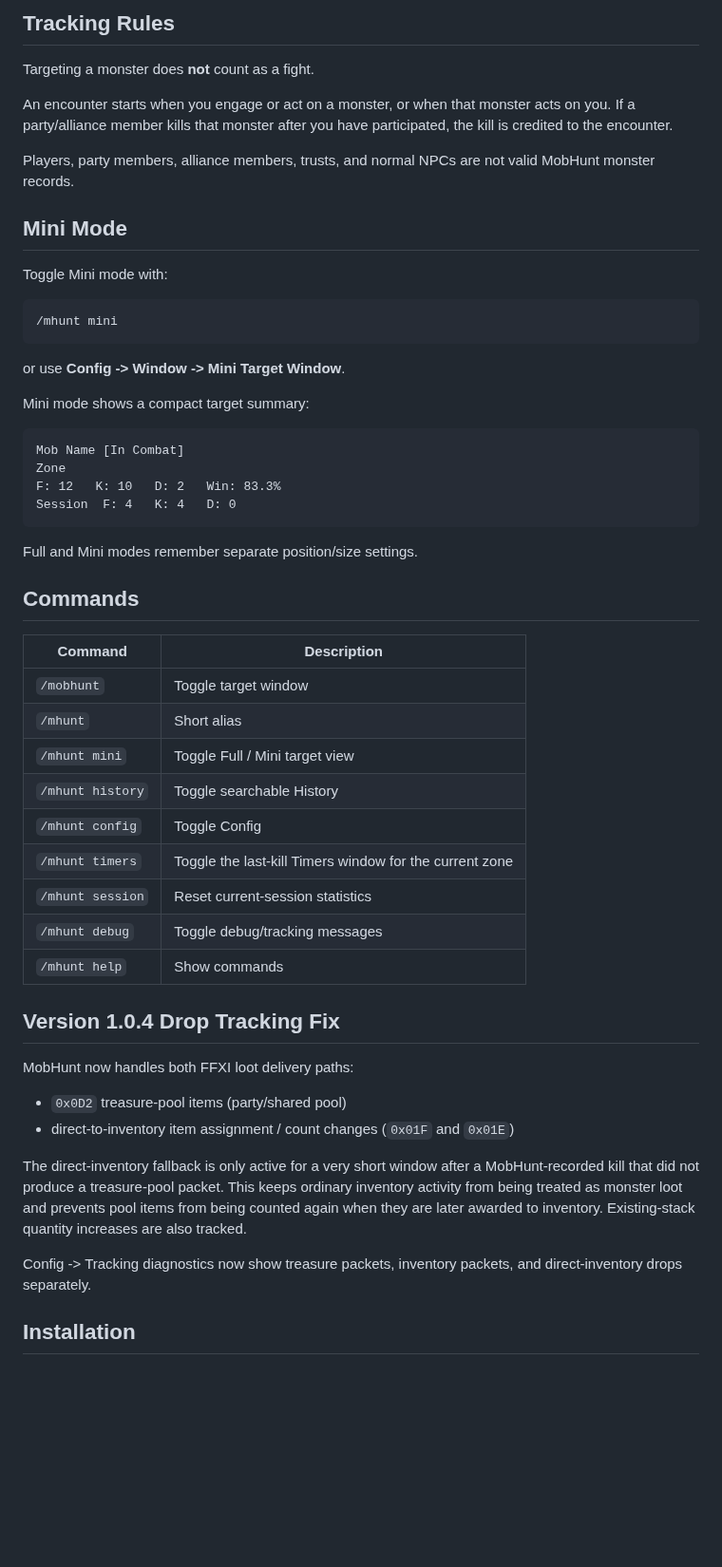
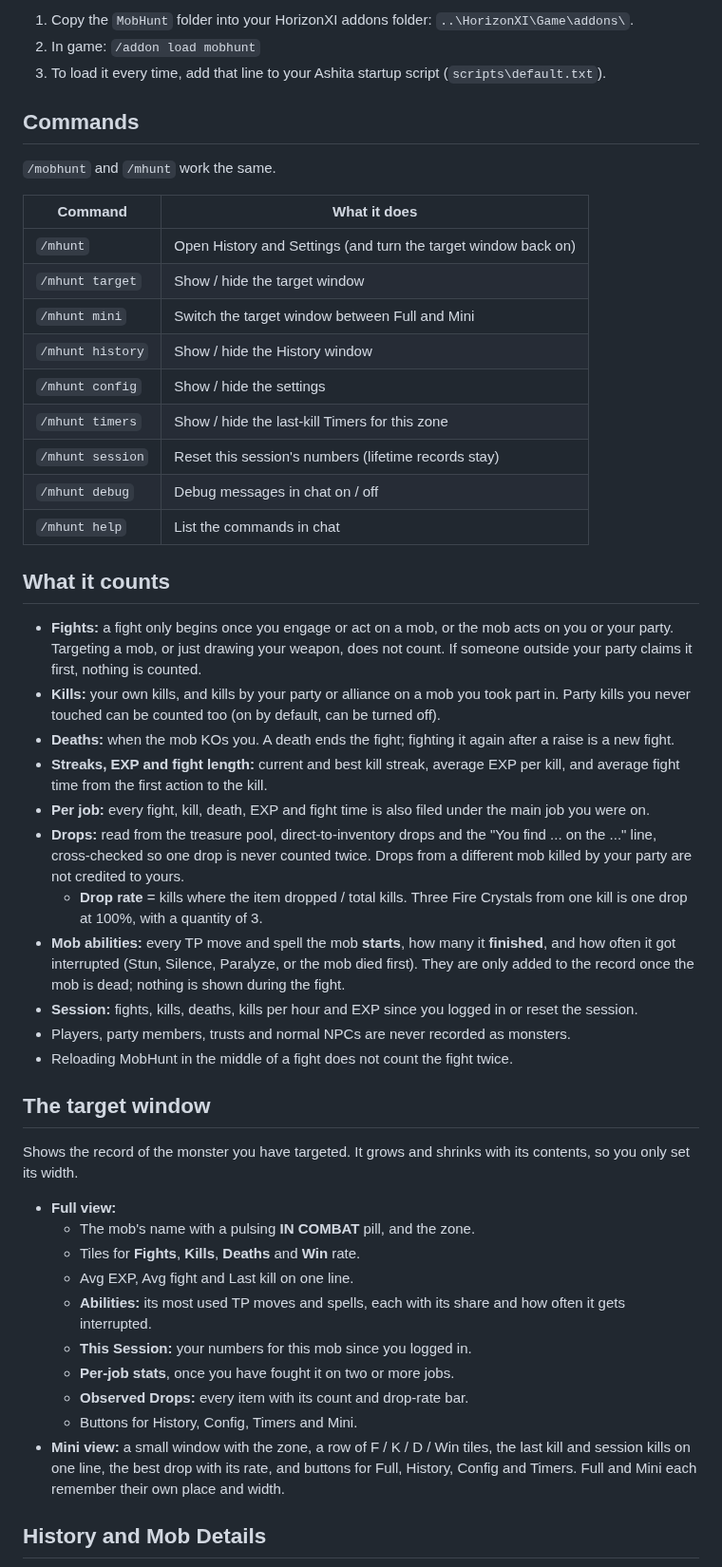
Before and after one commit to ShiroIzumi/FFXI-Addons, a Markdown page: MobHunt/README.md, the part around one of its changes. Shown at 95% size. Rendered like a GitHub page; blank space fills up the shorter version.

````diff
--- a/MobHunt/README.md
+++ b/MobHunt/README.md
@@ -50,57 +33,52 @@ MobHunt tracks monster hunting statistics by **Zone + Mob Name** and displays th
 
-## Tracking Rules
-
-Targeting a monster does **not** count as a fight.
-
-An encounter starts when you engage or act on a monster, or when that monster acts on you. If a party/alliance member kills that monster after you have participated, the kill is credited to the encounter.
-
-Players, party members, alliance members, trusts, and normal NPCs are not valid MobHunt monster records.
-
-## Mini Mode
-
-Toggle Mini mode with:
-
-```text
-/mhunt mini
-```
-
-or use **Config -> Window -> Mini Target Window**.
-
-Mini mode shows a compact target summary:
-
-```text
-Mob Name [In Combat]
-Zone
-F: 12   K: 10   D: 2   Win: 83.3%
-Session  F: 4   K: 4   D: 0
-```
-
-Full and Mini modes remember separate position/size settings.
+1. Copy the `MobHunt` folder into your HorizonXI addons folder: `..\HorizonXI\Game\addons\`.
+2. In game: `/addon load mobhunt`
+3. To load it every time, add that line to your Ashita startup script (`scripts\default.txt`).
 
 ## Commands
 
-| Command | Description |
+`/mobhunt` and `/mhunt` work the same.
+
+| Command | What it does |
 |---|---|
-| `/mobhunt` | Toggle target window |
-| `/mhunt` | Short alias |
-| `/mhunt mini` | Toggle Full / Mini target view |
-| `/mhunt history` | Toggle searchable History |
-| `/mhunt config` | Toggle Config |
-| `/mhunt timers` | Toggle the last-kill Timers window for the current zone |
-| `/mhunt session` | Reset current-session statistics |
-| `/mhunt debug` | Toggle debug/tracking messages |
-| `/mhunt help` | Show commands |
+| `/mhunt` | Open History and Settings (and turn the target window back on) |
+| `/mhunt target` | Show / hide the target window |
+| `/mhunt mini` | Switch the target window between Full and Mini |
+| `/mhunt history` | Show / hide the History window |
+| `/mhunt config` | Show / hide the settings |
+| `/mhunt timers` | Show / hide the last-kill Timers for this zone |
+| `/mhunt session` | Reset this session's numbers (lifetime records stay) |
+| `/mhunt debug` | Debug messages in chat on / off |
+| `/mhunt help` | List the commands in chat |
 
-## Version 1.0.4 Drop Tracking Fix
+## What it counts
 
-MobHunt now handles both FFXI loot delivery paths:
+- **Fights:** a fight only begins once you engage or act on a mob, or the mob acts on you or your party. Targeting a mob, or just drawing your weapon, does not count. If someone outside your party claims it first, nothing is counted.
+- **Kills:** your own kills, and kills by your party or alliance on a mob you took part in. Party kills you never touched can be counted too (on by default, can be turned off).
+- **Deaths:** when the mob KOs you. A death ends the fight; fighting it again after a raise is a new fight.
+- **Streaks, EXP and fight length:** current and best kill streak, average EXP per kill, and average fight time from the first action to the kill.
+- **Per job:** every fight, kill, death, EXP and fight time is also filed under the main job you were on.
+- **Drops:** read from the treasure pool, direct-to-inventory drops and the "You find ... on the ..." line, cross-checked so one drop is never counted twice. Drops from a different mob killed by your party are not credited to yours.
+  - **Drop rate** = kills where the item dropped / total kills. Three Fire Crystals from one kill is one drop at 100%, with a quantity of 3.
+- **Mob abilities:** every TP move and spell the mob **starts**, how many it **finished**, and how often it got interrupted (Stun, Silence, Paralyze, or the mob died first). They are only added to the record once the mob is dead; nothing is shown during the fight.
+- **Session:** fights, kills, deaths, kills per hour and EXP since you logged in or reset the session.
+- Players, party members, trusts and normal NPCs are never recorded as monsters.
+- Reloading MobHunt in the middle of a fight does not count the fight twice.
 
-- `0x0D2` treasure-pool items (party/shared pool)
-- direct-to-inventory item assignment / count changes (`0x01F` and `0x01E`)
+## The target window
 
-The direct-inventory fallback is only active for a very short window after a MobHunt-recorded kill that did not produce a treasure-pool packet. This keeps ordinary inventory activity from being treated as monster loot and prevents pool items from being counted again when they are later awarded to inventory. Existing-stack quantity increases are also tracked.
+Shows the record of the monster you have targeted. It grows and shrinks with its contents, so you only set its width.
 
-Config -> Tracking diagnostics now show treasure packets, inventory packets, and direct-inventory drops separately.
+- **Full view:**
+  - The mob's name with a pulsing **IN COMBAT** pill, and the zone.
+  - Tiles for **Fights**, **Kills**, **Deaths** and **Win** rate.
+  - Avg EXP, Avg fight and Last kill on one line.
+  - **Abilities:** its most used TP moves and spells, each with its share and how often it gets interrupted.
+  - **This Session:** your numbers for this mob since you logged in.
+  - **Per-job stats**, once you have fought it on two or more jobs.
+  - **Observed Drops:** every item with its count and drop-rate bar.
+  - Buttons for History, Config, Timers and Mini.
+- **Mini view:** a small window with the zone, a row of F / K / D / Win tiles, the last kill and session kills on one line, the best drop with its rate, and buttons for Full, History, Config and Timers. Full and Mini each remember their own place and width.
 
-## Installation
+## History and Mob Details
 
````
Also changed, not shown: other parts of MobHunt/README.md (+169 -252 lines), MobHunt/screenshots/history-details.png (added), MobHunt/screenshots/settings-general.png (renamed from MobHunt/screenshots/Screenshot 2026-10-25 090128.png), MobHunt/screenshots/target-full.png (added), 1 other file.
